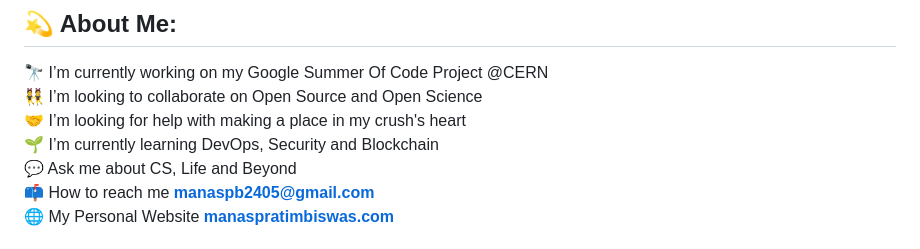
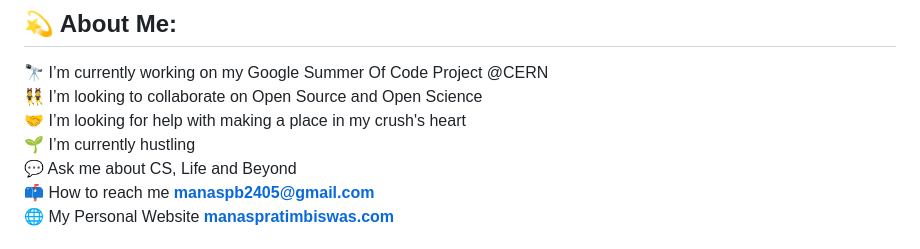
Before and after one commit to sanam2405/sanam2405, a Markdown page: README.md, the part around the change. Rendered like a GitHub page.

```diff
--- a/README.md
+++ b/README.md
@@ -5,7 +5,7 @@
 🔭 I’m currently working on my Google Summer Of Code Project @CERN<br>
 👯 I’m looking to collaborate on Open Source and Open Science<br>
 🤝 I’m looking for help with making a place in my crush's heart<br>
-🌱 I’m currently learning DevOps, Security and Blockchain<br>
+🌱 I’m currently hustling<br>
 💬 Ask me about CS, Life and Beyond<br>
 📫 How to reach me **manaspb2405@gmail.com**<br>
 🌐️ My Personal Website  **[manaspratimbiswas.com](https://manaspratimbiswas.com/)**<br>
```
